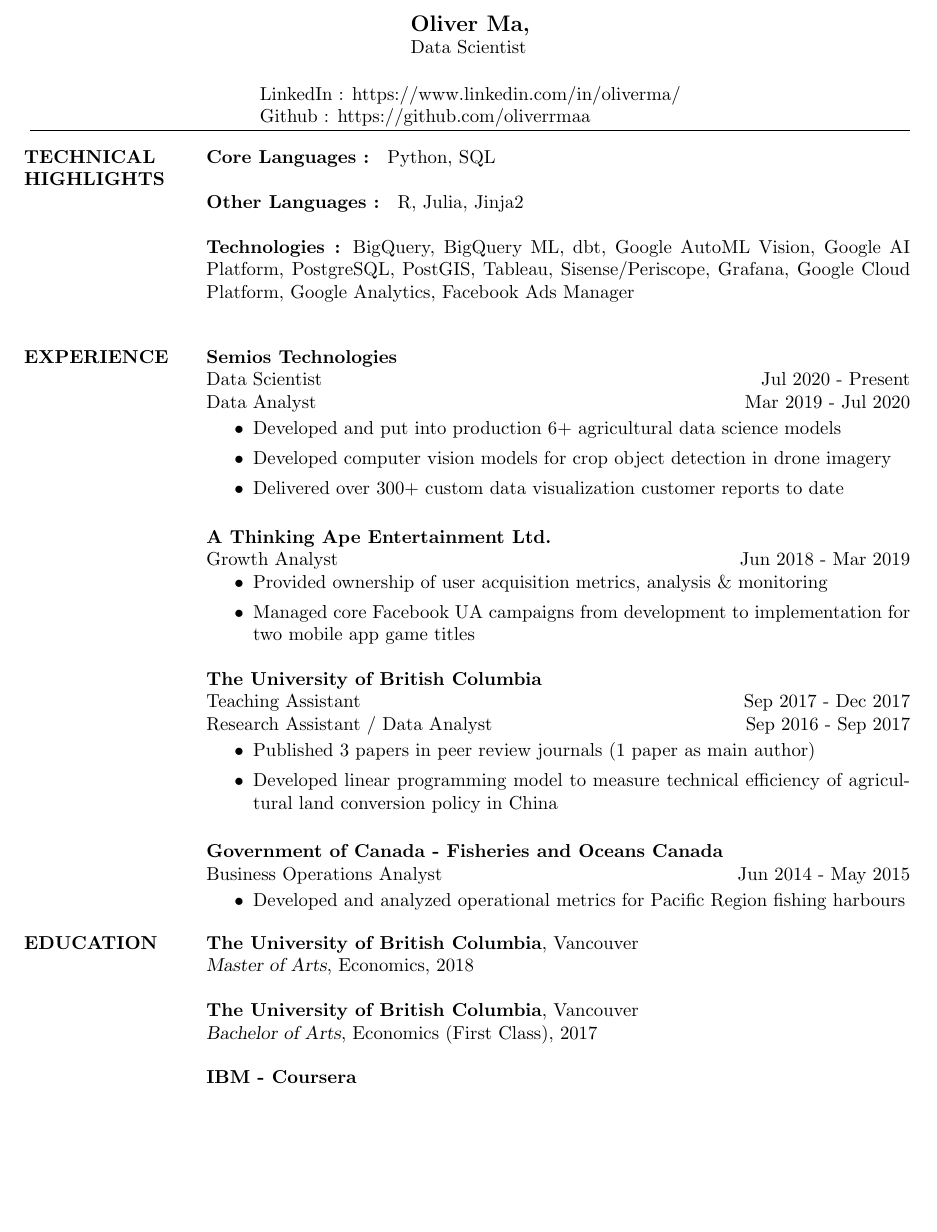
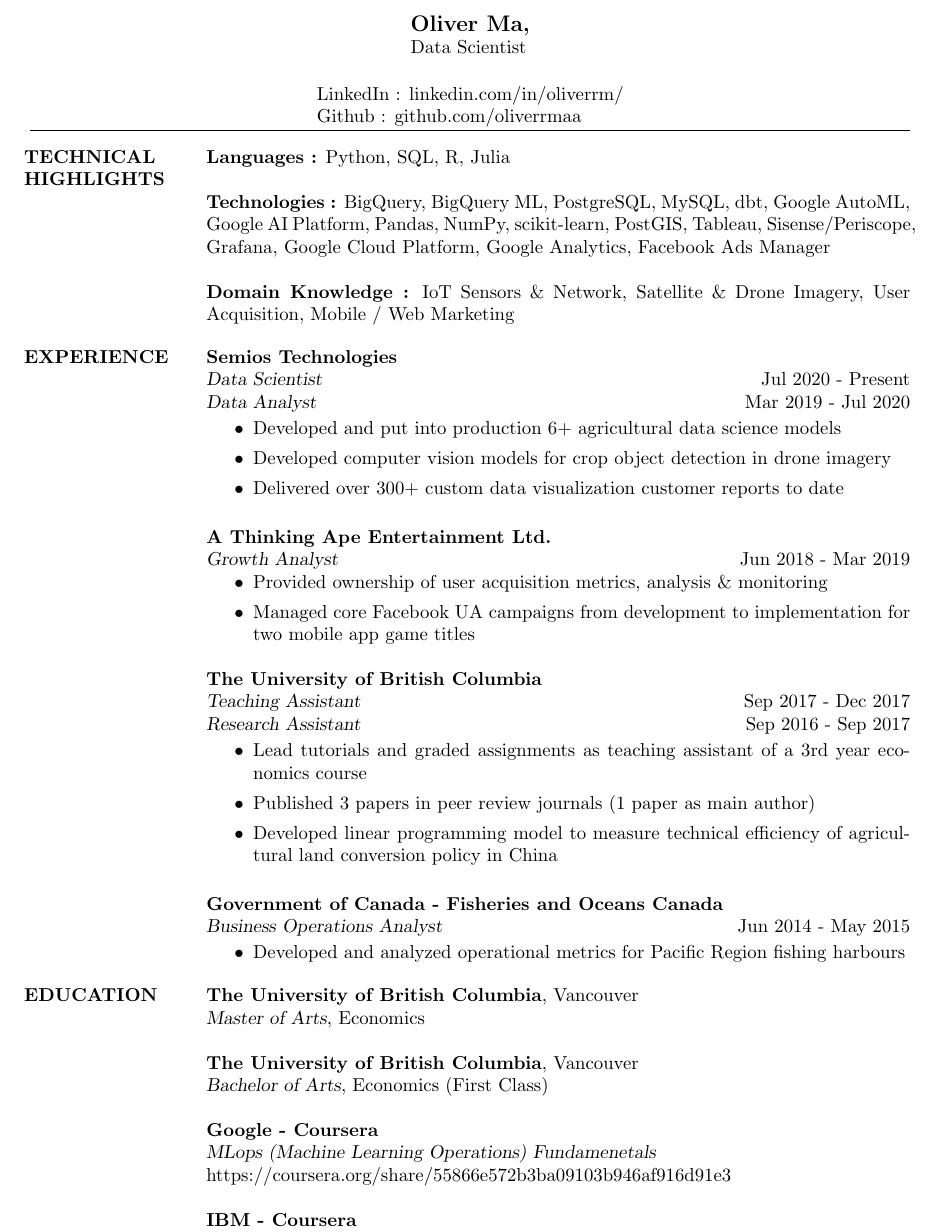
Before and after one commit to oliverrmaa/Personal, a LaTeX CV (Oliver Ma_CV.tex): part of the page, cut so that both start at the same text, the shorter picture padded with empty space. The pictures show the PDF file Oliver_Ma_CV.pdf that the author committed with the source.

Commit message:
document update

```diff
--- a/Oliver Ma_CV.tex
+++ b/Oliver Ma_CV.tex
@@ -20,8 +20,8 @@
 % -email addresses
 % -linked-in profile
 
-\address{\\LinkedIn : https://www.linkedin.com/in/oliverma/
-\\Github : https://github.com/oliverrmaa\\
+\address{\\LinkedIn : linkedin.com/in/oliverrm/
+\\Github : github.com/oliverrmaa
 }
 
 % Uncomment to add a third address
@@ -31,15 +31,16 @@
 \begin{resume}
 
 %-------------------------------------------------------------------------------
-%	COMPUTER SKILLS SECTION
+% COMPUTER SKILLS SECTION
 %-------------------------------------------------------------------------------
 \section{TECHNICAL\\HIGHLIGHTS}
 
-\textbf{Core Languages : } Python, SQL \\
-\\
-\textbf{Other Languages : } R, Julia, Jinja2 \\
-\\
-\textbf{Technologies :} BigQuery, BigQuery ML, dbt, Google AutoML Vision, Google AI Platform, PostgreSQL, PostGIS, Tableau, Sisense/Periscope, Grafana, Google Cloud Platform, Google Analytics, Facebook Ads Manager
+\textbf{Languages :} Python, SQL, R, Julia \
+
+\textbf{Technologies :} BigQuery, BigQuery ML, PostgreSQL, MySQL, dbt, Google AutoML, Google AI Platform, Pandas, NumPy, scikit-learn, PostGIS, Tableau, Sisense/Periscope, Grafana, Google Cloud Platform, Google Analytics, Facebook Ads Manager \
+
+\textbf{Domain Knowledge :} IoT Sensors \& Network, Satellite \& Drone Imagery, User Acquisition, Mobile / Web Marketing
+
 \\
 
 %-------------------------------------------------------------------------------
@@ -79,17 +80,18 @@
 \end{itemize}
 
 \textbf{A Thinking Ape Entertainment Ltd.}
-    \\ Growth Analyst \hfill{Jun 2018 - Mar 2019}
+    \\ {\sl Growth Analyst} \hfill{Jun 2018 - Mar 2019}
 \begin{itemize}
   \item Provided ownership of user acquisition metrics, analysis \& monitoring
   \item Managed core Facebook UA campaigns from development to implementation for two mobile app game titles
 \end{itemize}
 
 \textbf{The University of British Columbia}
-    \\ Teaching Assistant \hfill{Sep 2017 - Dec 2017}
-    \\ Research Assistant / Data Analyst \hfill{Sep 2016 - Sep 2017}
+    \\ {\sl Teaching Assistant } \hfill{Sep 2017 - Dec 2017}
+    \\ {\sl Research Assistant } \hfill{Sep 2016 - Sep 2017}
 
 \begin{itemize}
+  \item Lead tutorials and graded assignments as teaching assistant of a 3rd year economics course
   \item Published 3 papers in peer review journals (1 paper as main author)
   \item Developed linear programming model to measure technical efficiency of agricultural land conversion policy in China
 \end{itemize}
@@ -102,14 +104,18 @@
 \end{itemize}
 
 %-------------------------------------------------------------------------------
-%	EDUCATION SECTION
+% EDUCATION SECTION
 %-------------------------------------------------------------------------------
 \section{EDUCATION}
 \textbf{The University of British Columbia}, Vancouver\\
-{\sl Master of Arts}, Economics, 2018
+{\sl Master of Arts}, Economics
 
 \textbf{The University of British Columbia}, Vancouver\\
-{\sl Bachelor of Arts}, Economics (First Class), 2017
+{\sl Bachelor of Arts}, Economics (First Class)
+
+\textbf{Google - Coursera}\\
+{\sl MLops (Machine Learning Operations) Fundamenetals} \\
+https://coursera.org/share/55866e572b3ba09103b946af916d91e3
 
 \textbf{IBM - Coursera}\\
 {\sl Data Science Professional Certificate} \\
```
Also changed, not shown: Oliver_Ma_CV.pdf, Oliver Ma_CV.tex (8 more changed lines).
